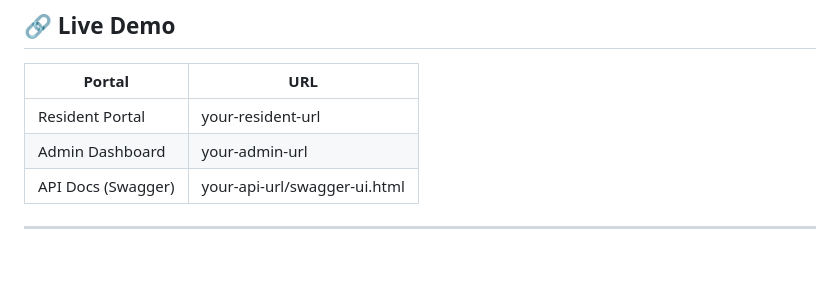
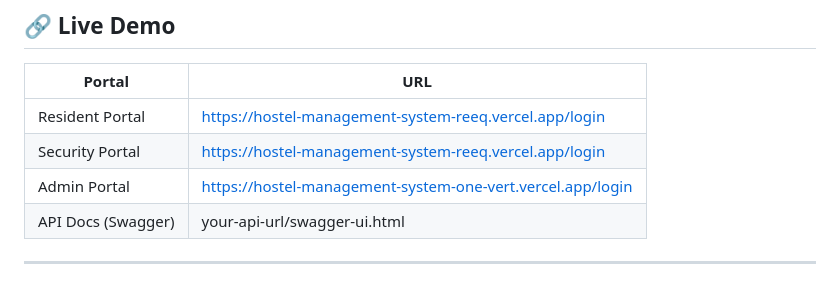
Before and after one commit to Chungu13/Hostel-Management-System, a Markdown page: README.md, the part around the change. Rendered like a GitHub page.

Commit message:
Update URLs for portals in README

```diff
--- a/README.md
+++ b/README.md
@@ -27,8 +27,9 @@ https://www.loom.com/share/202d7252a8864fed9cad0cd42dd49113
 
 | Portal | URL |
 |---|---|
-| Resident Portal | your-resident-url |
-| Admin Dashboard | your-admin-url |
+| Resident Portal | https://hostel-management-system-reeq.vercel.app/login |
+| Security Portal | https://hostel-management-system-reeq.vercel.app/login |
+| Admin Portal | https://hostel-management-system-one-vert.vercel.app/login |
 | API Docs (Swagger) | your-api-url/swagger-ui.html |
 
 ---
```
